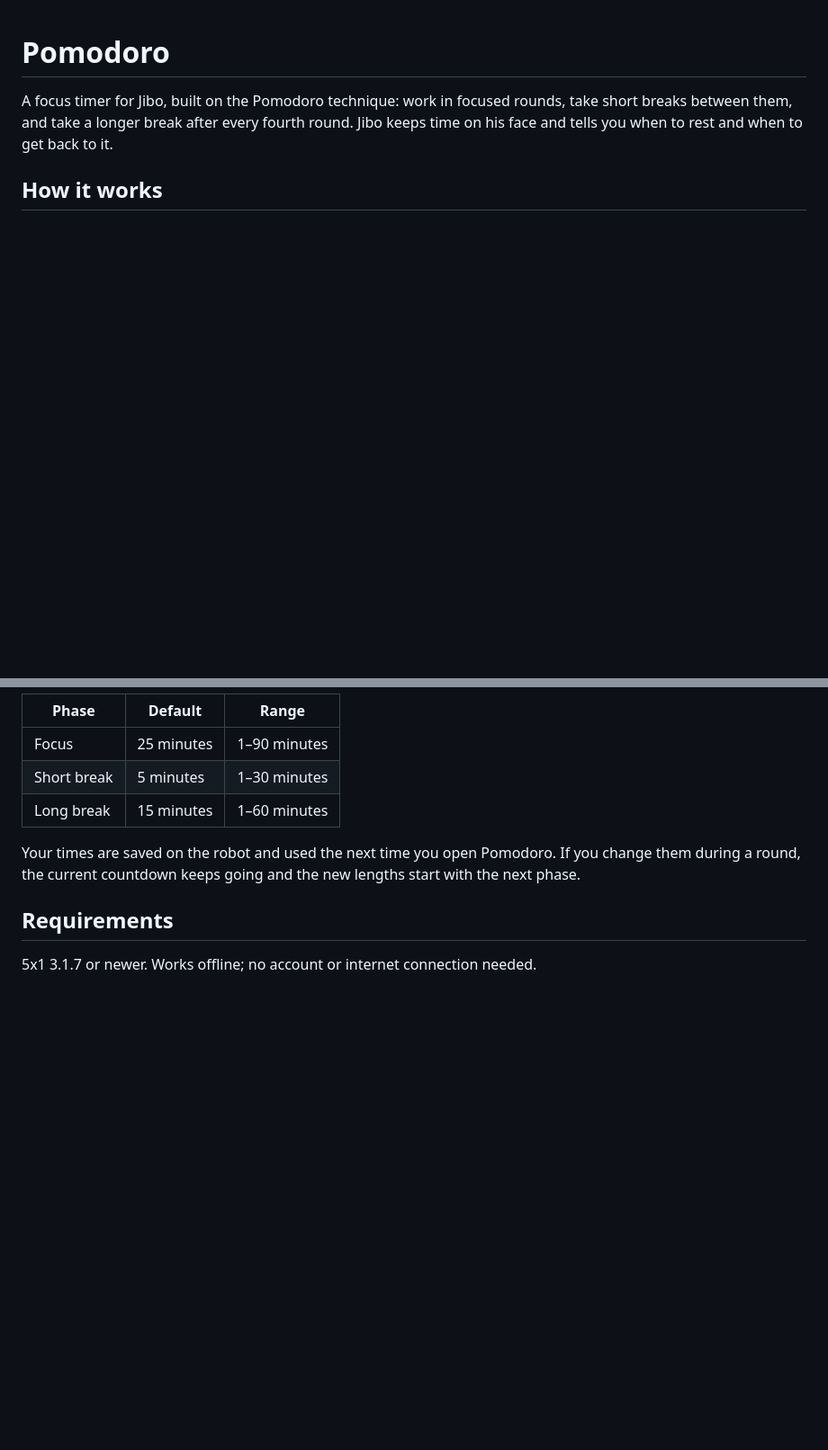
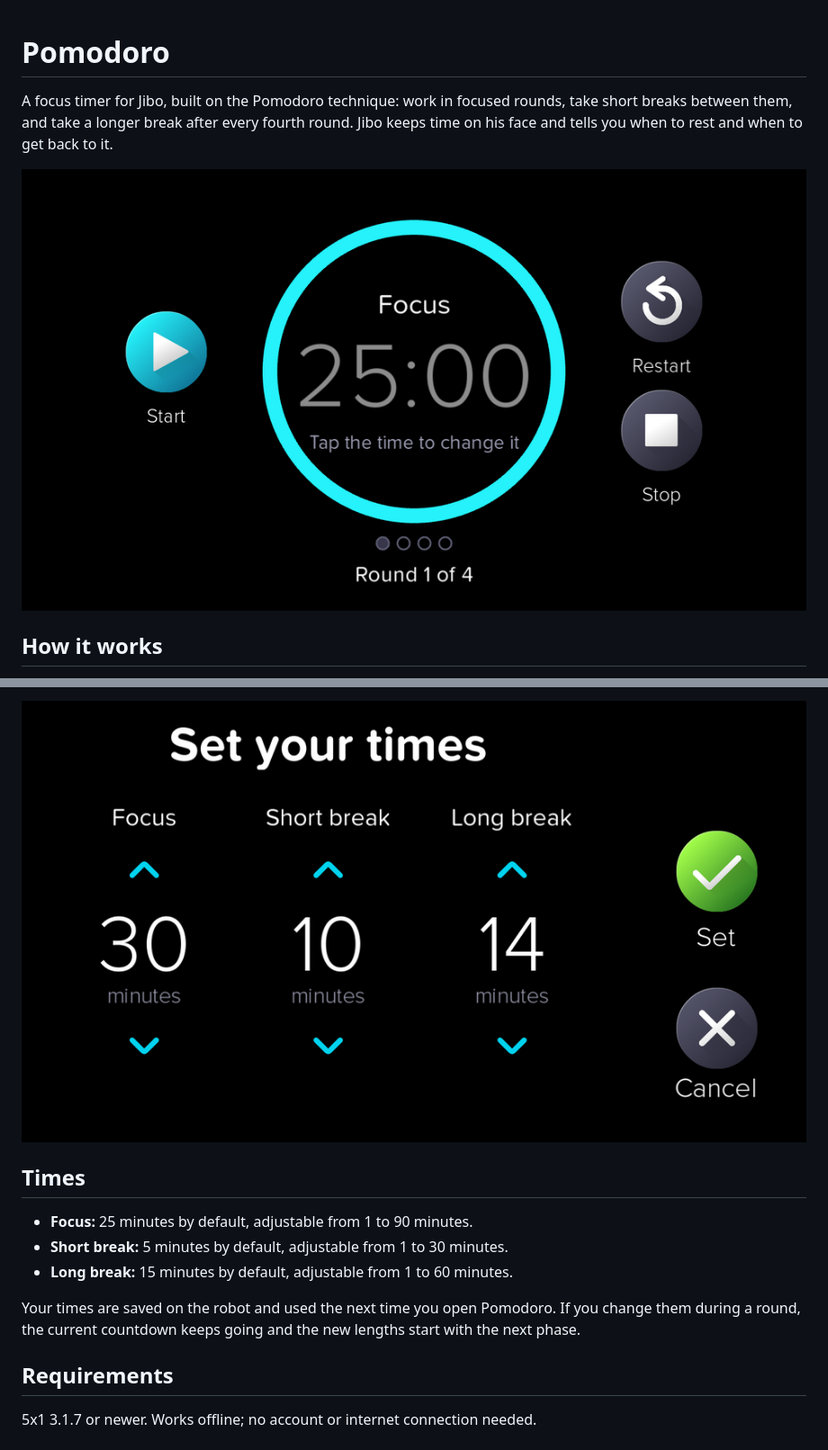
Before and after one commit to ZaneThePython/JiboPomodoro, a Markdown page: README.md, 2 parts joined by grey strips. Shown: that part at 90% size. Drawn GitHub-style; pictures changed too: screenshots/ready.png (added), screenshots/set-times.png (added); blank space fills up the shorter version.

```diff
--- a/README.md
+++ b/README.md
@@ -1,9 +1,8 @@
 # Pomodoro
 
-A focus timer for Jibo, built on the Pomodoro technique: work in focused
-rounds, take short breaks between them, and take a longer break after every
-fourth round. Jibo keeps time on his face and tells you when to rest and when
-to get back to it.
+A focus timer for Jibo, built on the Pomodoro technique: work in focused rounds, take short breaks between them, and take a longer break after every fourth round. Jibo keeps time on his face and tells you when to rest and when to get back to it.
+
+![Pomodoro ready to start](screenshots/ready.png)
 
 ## How it works
 
@@ -24,13 +26,13 @@ to get back to it.
 
-| Phase       | Default    | Range        |
-|-------------|------------|--------------|
-| Focus       | 25 minutes | 1–90 minutes |
-| Short break | 5 minutes  | 1–30 minutes |
-| Long break  | 15 minutes | 1–60 minutes |
+![Setting your own times](screenshots/set-times.png)
 
-Your times are saved on the robot and used the next time you open Pomodoro.
-If you change them during a round, the current countdown keeps going and the
-new lengths start with the next phase.
+## Times
+
+- **Focus:** 25 minutes by default, adjustable from 1 to 90 minutes.
+- **Short break:** 5 minutes by default, adjustable from 1 to 30 minutes.
+- **Long break:** 15 minutes by default, adjustable from 1 to 60 minutes.
+
+Your times are saved on the robot and used the next time you open Pomodoro. If you change them during a round, the current countdown keeps going and the new lengths start with the next phase.
 
 ## Requirements
 
```
Also changed, not shown: other parts of README.md (+9 -6 lines), screenshots/focus.png (added), screenshots/long-break.png (added), screenshots/short-break.png (added), 2 other files.
